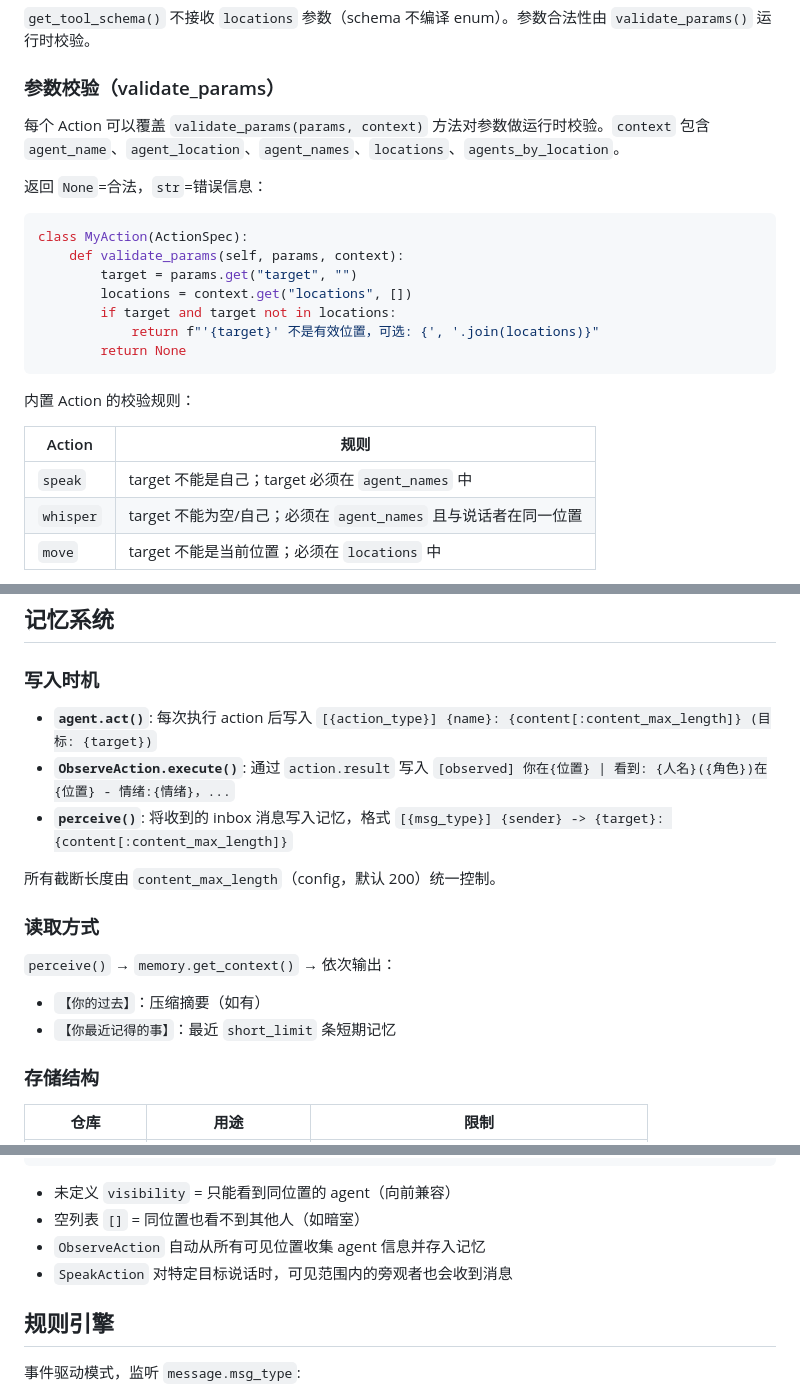
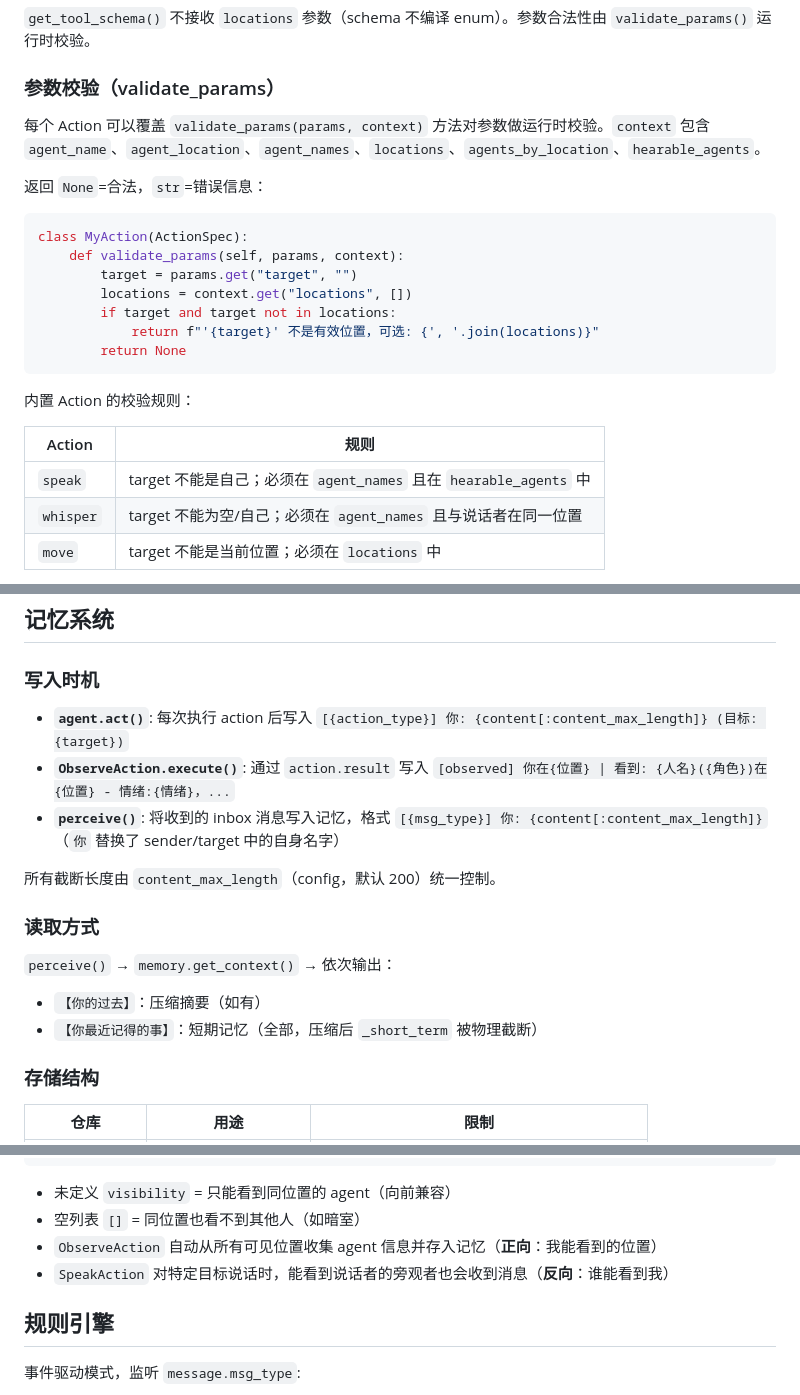
Before and after one commit to KiraTuring/llm-social-sim, a Markdown page: AGENTS.md, 3 parts joined by grey strips. Rendered like a GitHub page.

Commit message:
update AGENTS.md: reflect today's changes (memory compression, 你 convention, reverse visibility, hearable_agents)

```diff
--- a/AGENTS.md
+++ b/AGENTS.md
@@ -72,7 +72,7 @@ class MyAction(ActionSpec):
 
 ### 参数校验（validate_params）
 
-每个 Action 可以覆盖 `validate_params(params, context)` 方法对参数做运行时校验。`context` 包含 `agent_name`、`agent_location`、`agent_names`、`locations`、`agents_by_location`。
+每个 Action 可以覆盖 `validate_params(params, context)` 方法对参数做运行时校验。`context` 包含 `agent_name`、`agent_location`、`agent_names`、`locations`、`agents_by_location`、`hearable_agents`。
 
 返回 `None`=合法，`str`=错误信息：
 
@@ -90,7 +90,7 @@ class MyAction(ActionSpec):
 
 | Action | 规则 |
 |--------|------|
-| `speak` | target 不能是自己；target 必须在 `agent_names` 中 |
+| `speak` | target 不能是自己；必须在 `agent_names` 且在 `hearable_agents` 中 |
 | `whisper` | target 不能为空/自己；必须在 `agent_names` 且与说话者在同一位置 |
 | `move` | target 不能是当前位置；必须在 `locations` 中 |
 
@@ -271,9 +271,9 @@ python3 run.py --scene tavern --ticks 5 --mode auto --manual 老巴克 --manual-
 
 ### 写入时机
 
-- **`agent.act()`**: 每次执行 action 后写入 `[{action_type}] {name}: {content[:content_max_length]} (目标: {target})`
+- **`agent.act()`**: 每次执行 action 后写入 `[{action_type}] 你: {content[:content_max_length]} (目标: {target})`
 - **`ObserveAction.execute()`**: 通过 `action.result` 写入 `[observed] 你在{位置} | 看到: {人名}({角色})在{位置} - 情绪:{情绪}，...`
-- **`perceive()`**: 将收到的 inbox 消息写入记忆，格式 `[{msg_type}] {sender} -> {target}: {content[:content_max_length]}`
+- **`perceive()`**: 将收到的 inbox 消息写入记忆，格式 `[{msg_type}] 你: {content[:content_max_length]}`（`你` 替换了 sender/target 中的自身名字）
 
 所有截断长度由 `content_max_length`（config，默认 200）统一控制。
 
@@ -281,7 +281,7 @@ python3 run.py --scene tavern --ticks 5 --mode auto --manual 老巴克 --manual-
 
 `perceive()` → `memory.get_context()` → 依次输出：
 - `【你的过去】`：压缩摘要（如有）
-- `【你最近记得的事】`：最近 `short_limit` 条短期记忆
+- `【你最近记得的事】`：短期记忆（全部，压缩后 `_short_term` 被物理截断）
 
 ### 存储结构
 
@@ -317,8 +317,8 @@ class TavernScene(Scene):
 
 - 未定义 `visibility` = 只能看到同位置的 agent（向前兼容）
 - 空列表 `[]` = 同位置也看不到其他人（如暗室）
-- `ObserveAction` 自动从所有可见位置收集 agent 信息并存入记忆
-- `SpeakAction` 对特定目标说话时，可见范围内的旁观者也会收到消息
+- `ObserveAction` 自动从所有可见位置收集 agent 信息并存入记忆（**正向**：我能看到的位置）
+- `SpeakAction` 对特定目标说话时，能看到说话者的旁观者也会收到消息（**反向**：谁能看到我）
 
 ## 规则引擎
 
```
Also changed, not shown: other parts of AGENTS.md (+2 -2 lines).
